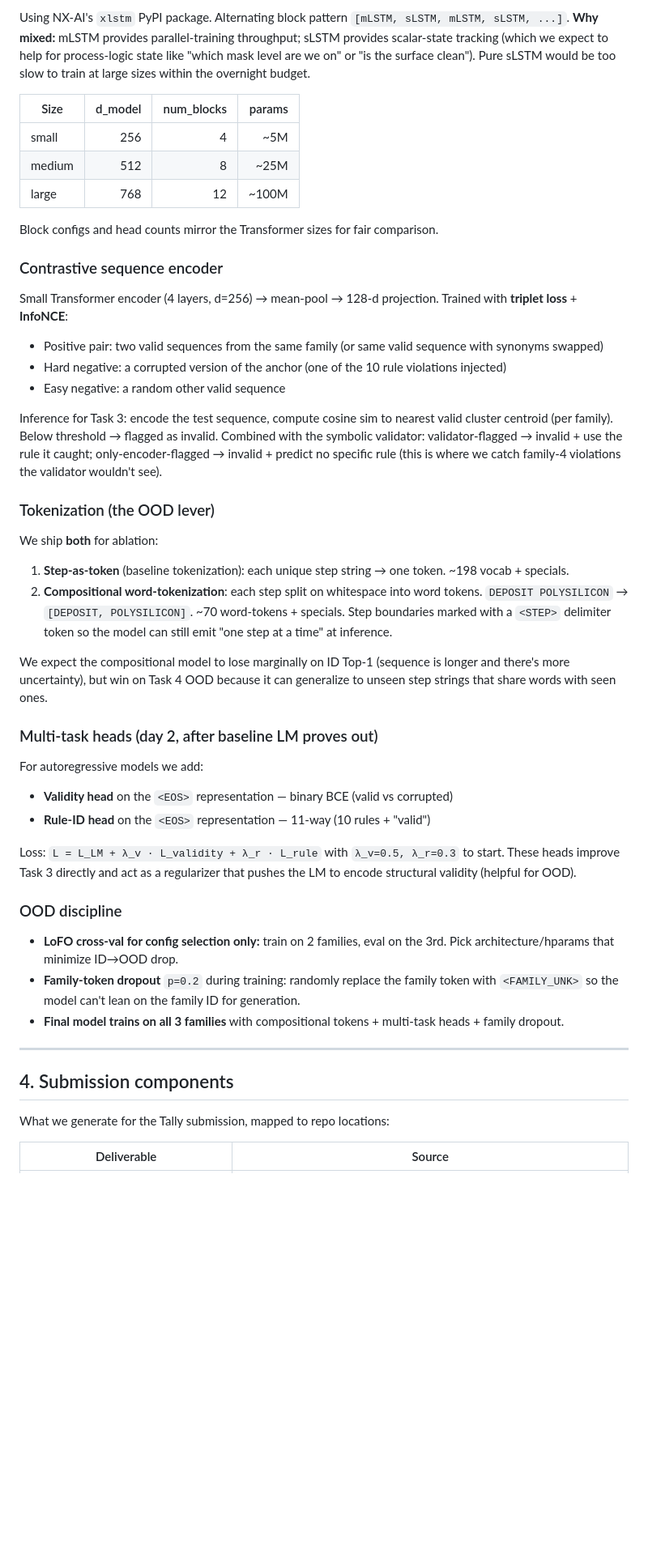
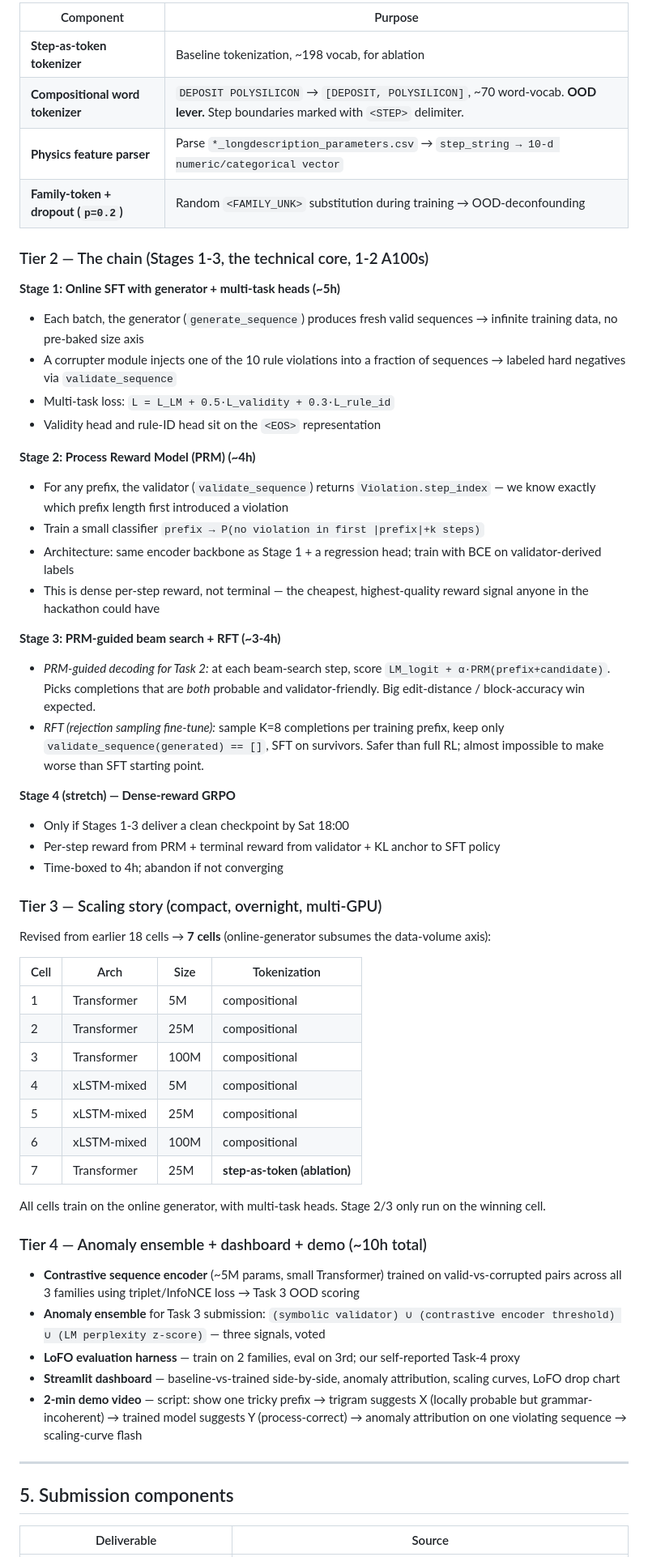
Before and after one commit to Julian-AT/zero_one_hack_01, a Markdown page: plan.md, the part around one of its changes. Shown at 81% size. Drawn GitHub-style; blank space fills up the shorter version.

```diff
--- a/plan.md
+++ b/plan.md
@@ -107,51 +104,61 @@ Decoder-only GPT-style. RoPE positional, RMSNorm, no bias. Max sequence length 2
 
-Using NX-AI's `xlstm` PyPI package. Alternating block pattern `[mLSTM, sLSTM, mLSTM, sLSTM, ...]`. **Why mixed:** mLSTM provides parallel-training throughput; sLSTM provides scalar-state tracking (which we expect to help for process-logic state like "which mask level are we on" or "is the surface clean"). Pure sLSTM would be too slow to train at large sizes within the overnight budget.
+| Component | Purpose |
+|---|---|
+| **Step-as-token tokenizer** | Baseline tokenization, ~198 vocab, for ablation |
+| **Compositional word tokenizer** | `DEPOSIT POLYSILICON` → `[DEPOSIT, POLYSILICON]`, ~70 word-vocab. **OOD lever.** Step boundaries marked with `<STEP>` delimiter. |
+| **Physics feature parser** | Parse `*_longdescription_parameters.csv` → `step_string → 10-d numeric/categorical vector` |
+| **Family-token + dropout (`p=0.2`)** | Random `<FAMILY_UNK>` substitution during training → OOD-deconfounding |
 
-| Size | d_model | num_blocks | params |
-|---|--:|--:|--:|
-| small  | 256 | 4  | ~5M  |
-| medium | 512 | 8  | ~25M |
-| large  | 768 | 12 | ~100M |
+### Tier 2 — The chain (Stages 1-3, the technical core, 1-2 A100s)
 
-Block configs and head counts mirror the Transformer sizes for fair comparison.
+**Stage 1: Online SFT with generator + multi-task heads (~5h)**
+- Each batch, the generator (`generate_sequence`) produces fresh valid sequences → infinite training data, no pre-baked size axis
+- A corrupter module injects one of the 10 rule violations into a fraction of sequences → labeled hard negatives via `validate_sequence`
+- Multi-task loss: `L = L_LM + 0.5·L_validity + 0.3·L_rule_id`
+- Validity head and rule-ID head sit on the `<EOS>` representation
 
-### Contrastive sequence encoder
+**Stage 2: Process Reward Model (PRM) (~4h)**
+- For any prefix, the validator (`validate_sequence`) returns `Violation.step_index` — we know exactly which prefix length first introduced a violation
+- Train a small classifier `prefix → P(no violation in first |prefix|+k steps)`
+- Architecture: same encoder backbone as Stage 1 + a regression head; train with BCE on validator-derived labels
+- This is dense per-step reward, not terminal — the cheapest, highest-quality reward signal anyone in the hackathon could have
 
-Small Transformer encoder (4 layers, d=256) → mean-pool → 128-d projection. Trained with **triplet loss** + **InfoNCE**:
-- Positive pair: two valid sequences from the same family (or same valid sequence with synonyms swapped)
-- Hard negative: a corrupted version of the anchor (one of the 10 rule violations injected)
-- Easy negative: a random other valid sequence
+**Stage 3: PRM-guided beam search + RFT (~3-4h)**
+- *PRM-guided decoding for Task 2:* at each beam-search step, score `LM_logit + α·PRM(prefix+candidate)`. Picks completions that are *both* probable and validator-friendly. Big edit-distance / block-accuracy win expected.
+- *RFT (rejection sampling fine-tune):* sample K=8 completions per training prefix, keep only `validate_sequence(generated) == []`, SFT on survivors. Safer than full RL; almost impossible to make worse than SFT starting point.
 
-Inference for Task 3: encode the test sequence, compute cosine sim to nearest valid cluster centroid (per family). Below threshold → flagged as invalid. Combined with the symbolic validator: validator-flagged → invalid + use the rule it caught; only-encoder-flagged → invalid + predict no specific rule (this is where we catch family-4 violations the validator wouldn't see).
+**Stage 4 (stretch) — Dense-reward GRPO**
+- Only if Stages 1-3 deliver a clean checkpoint by Sat 18:00
+- Per-step reward from PRM + terminal reward from validator + KL anchor to SFT policy
+- Time-boxed to 4h; abandon if not converging
 
-### Tokenization (the OOD lever)
+### Tier 3 — Scaling story (compact, overnight, multi-GPU)
 
-We ship **both** for ablation:
+Revised from earlier 18 cells → **7 cells** (online-generator subsumes the data-volume axis):
 
-1. **Step-as-token** (baseline tokenization): each unique step string → one token. ~198 vocab + specials.
-2. **Compositional word-tokenization**: each step split on whitespace into word tokens. `DEPOSIT POLYSILICON` → `[DEPOSIT, POLYSILICON]`. ~70 word-tokens + specials. Step boundaries marked with a `<STEP>` delimiter token so the model can still emit "one step at a time" at inference.
+| Cell | Arch | Size | Tokenization |
+|---|---|---|---|
+| 1 | Transformer | 5M  | compositional |
+| 2 | Transformer | 25M | compositional |
+| 3 | Transformer | 100M | compositional |
+| 4 | xLSTM-mixed | 5M  | compositional |
+| 5 | xLSTM-mixed | 25M | compositional |
+| 6 | xLSTM-mixed | 100M | compositional |
+| 7 | Transformer | 25M | **step-as-token (ablation)** |
 
-We expect the compositional model to lose marginally on ID Top-1 (sequence is longer and there's more uncertainty), but win on Task 4 OOD because it can generalize to unseen step strings that share words with seen ones.
+All cells train on the online generator, with multi-task heads. Stage 2/3 only run on the winning cell.
 
-### Multi-task heads (day 2, after baseline LM proves out)
+### Tier 4 — Anomaly ensemble + dashboard + demo (~10h total)
 
-For autoregressive models we add:
-- **Validity head** on the `<EOS>` representation — binary BCE (valid vs corrupted)
-- **Rule-ID head** on the `<EOS>` representation — 11-way (10 rules + "valid")
-
-Loss: `L = L_LM + λ_v · L_validity + λ_r · L_rule` with `λ_v=0.5, λ_r=0.3` to start. These heads improve Task 3 directly and act as a regularizer that pushes the LM to encode structural validity (helpful for OOD).
-
-### OOD discipline
-
-- **LoFO cross-val for config selection only:** train on 2 families, eval on the 3rd. Pick architecture/hparams that minimize ID→OOD drop.
-- **Family-token dropout** `p=0.2` during training: randomly replace the family token with `<FAMILY_UNK>` so the model can't lean on the family ID for generation.
-- **Final model trains on all 3 families** with compositional tokens + multi-task heads + family dropout.
+- **Contrastive sequence encoder** (~5M params, small Transformer) trained on valid-vs-corrupted pairs across all 3 families using triplet/InfoNCE loss → Task 3 OOD scoring
+- **Anomaly ensemble** for Task 3 submission: `(symbolic validator) ∪ (contrastive encoder threshold) ∪ (LM perplexity z-score)` — three signals, voted
+- **LoFO evaluation harness** — train on 2 families, eval on 3rd; our self-reported Task-4 proxy
+- **Streamlit dashboard** — baseline-vs-trained side-by-side, anomaly attribution, scaling curves, LoFO drop chart
+- **2-min demo video** — script: show one tricky prefix → trigram suggests X (locally probable but grammar-incoherent) → trained model suggests Y (process-correct) → anomaly attribution on one violating sequence → scaling-curve flash
 
 ---
 
-## 4. Submission components
-
-What we generate for the Tally submission, mapped to repo locations:
+## 5. Submission components
 
 | Deliverable | Source |
 |---|---|
```
Also changed, not shown: other parts of plan.md (+126 -142 lines).
